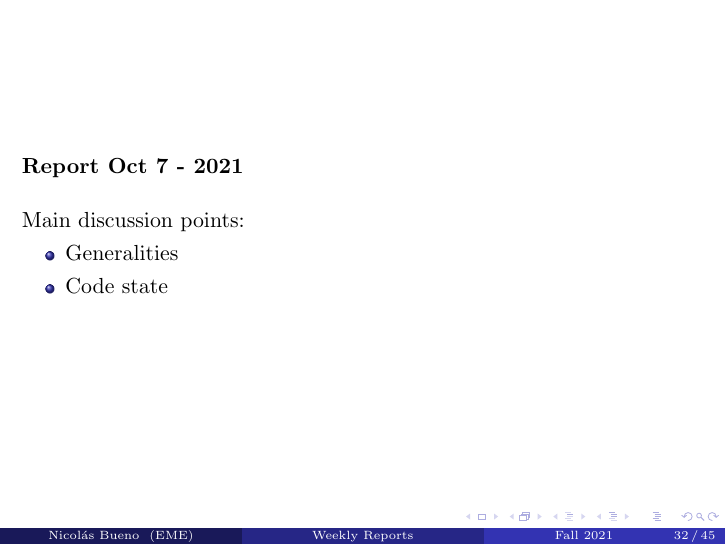
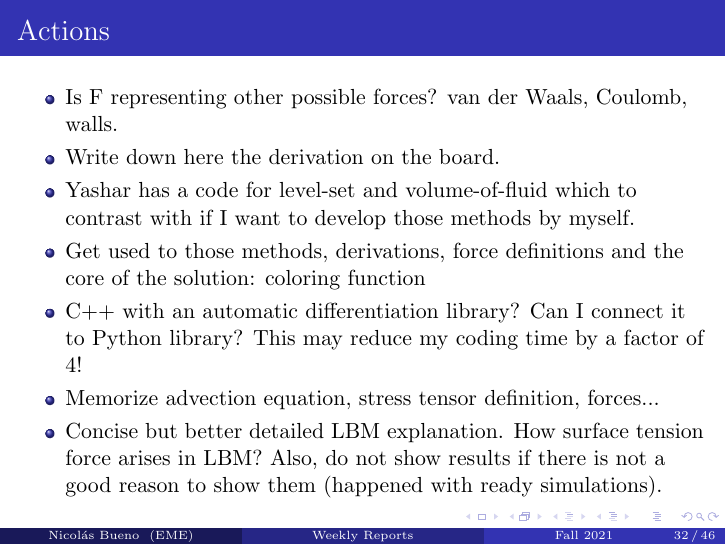
Before and after one commit to nmb6005/meetings, LaTeX slides (weekly/weekly.tex): page 39 of 58 before the commit and page 39 of 59 after it. Compiled offline with pdfLaTeX.

Commit message:
Actions after excellent meeting with Yashar

```diff
--- a/weekly/weekly.tex
+++ b/weekly/weekly.tex
@@ -389,6 +390,17 @@
 			End...
 		\end{frame}
 
+		\begin{frame}{Actions}
+			\begin{itemize}
+				\item Is F representing other possible forces? van der Waals, Coulomb, walls. \item Write down here the derivation on the board.
+				\item Yashar has a code for level-set and volume-of-fluid which to contrast with if I want to develop those methods by myself.
+				\item Get used to those methods, derivations, force definitions and the core of the solution: coloring function
+				\item C++ with an automatic differentiation library? Can I connect it to Python library? This may reduce my coding time by a factor of 4!
+				\item Memorize advection equation, stress tensor definition, forces...
+				\item Concise but better detailed LBM explanation. How surface tension force arises in LBM? Also, do not show results if there is not a good reason to show them (happened with ready simulations).
+
+			\end{itemize}
+		\end{frame}
 		%---------------------------------------------------------
 		%---------------------------------------------------------
 
```
Also changed, not shown: weekly/weekly.pdf, weekly/weekly.tex (1 more changed lines).
